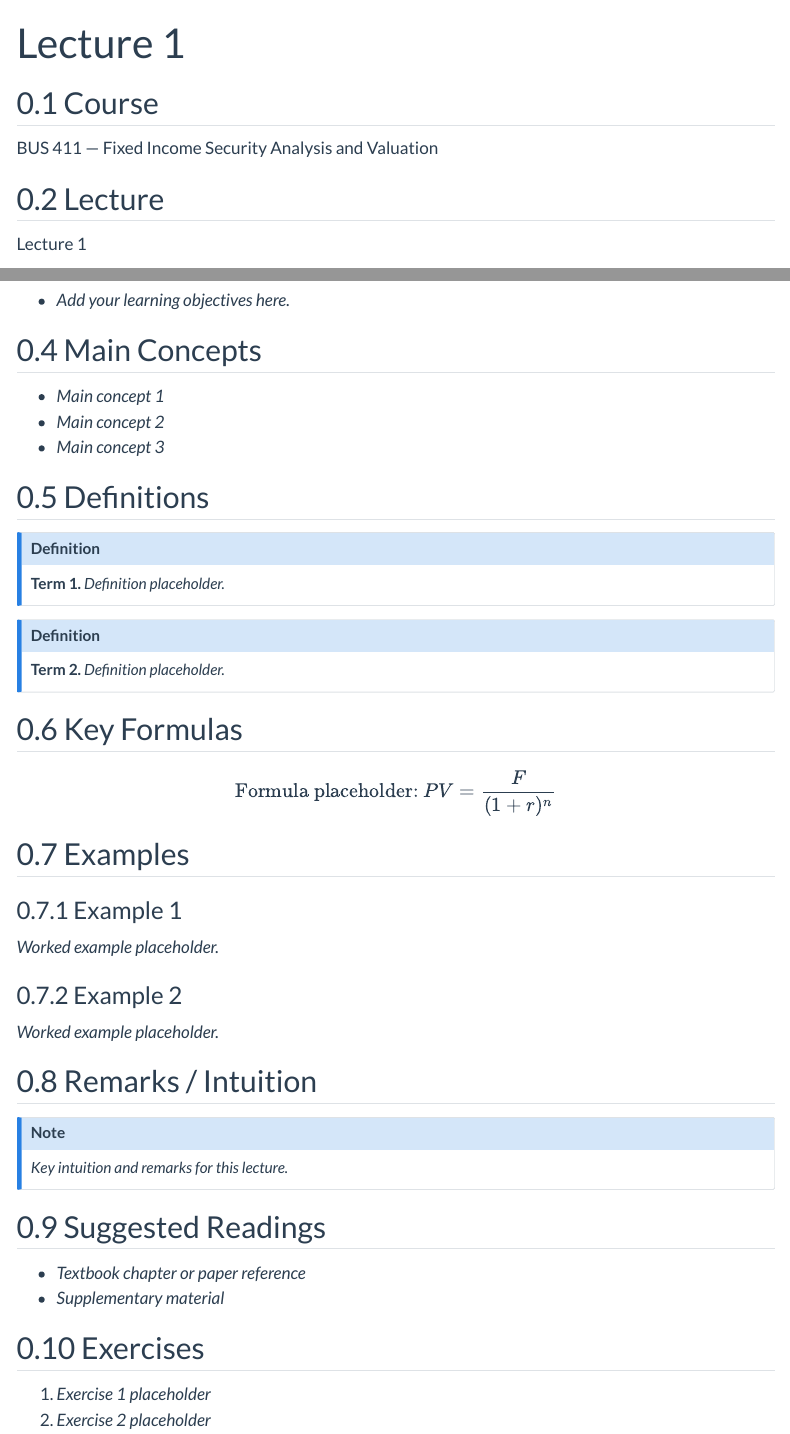
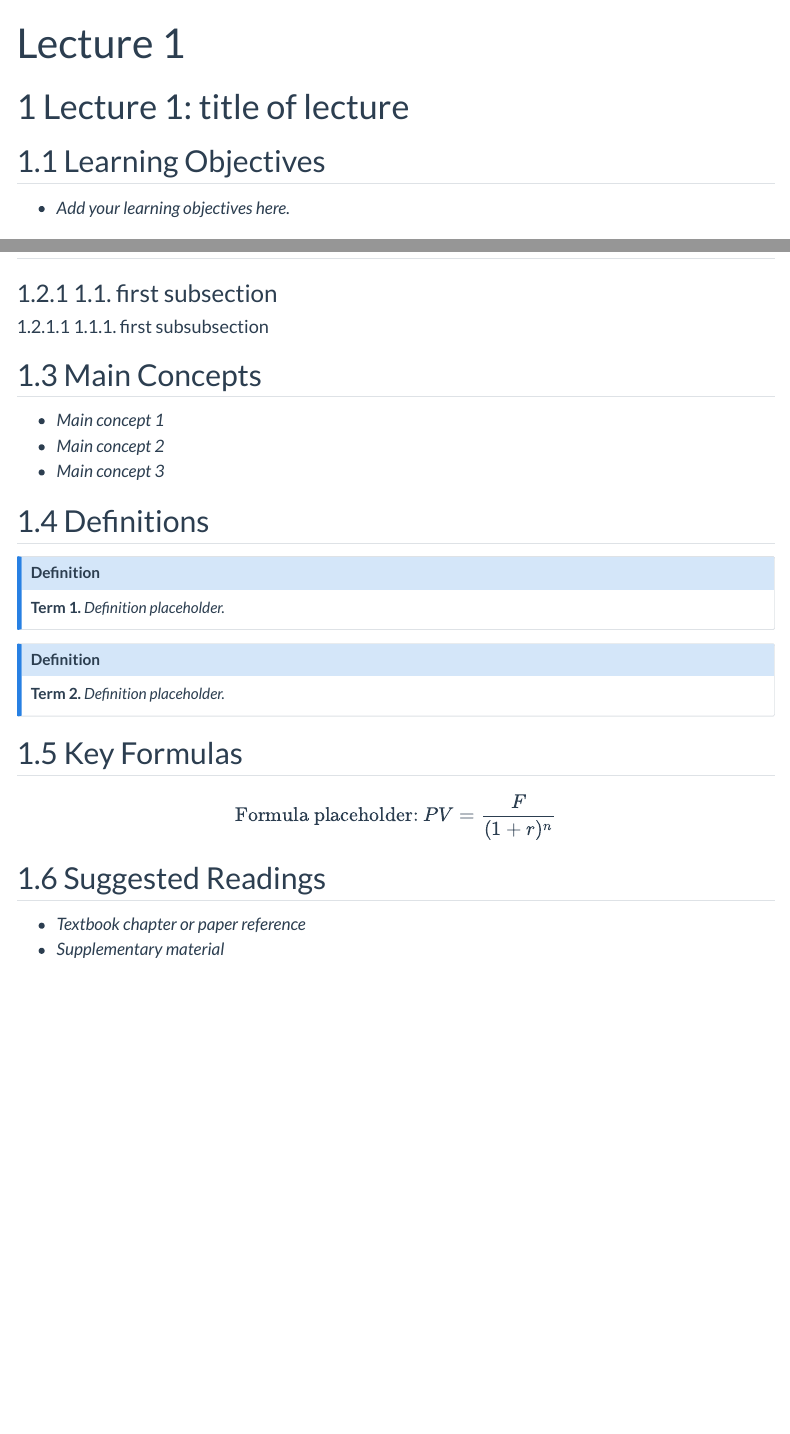
Before and after one commit to AliBoloor/BUS411, a Quarto document (lecture_notes/lec1.qmd): the page in a window 1100 px wide, from its top, and a second part further down, joined at a grey line. Rendered offline with R 4.5, knitr and Pandoc in place of Quarto, with nearby package versions; menus at the side of the page are left out.

Commit message:
Update lecture 1 and site
Made-with: Cursor

```diff
--- a/lecture_notes/lec1.qmd
+++ b/lecture_notes/lec1.qmd
@@ -10,13 +10,7 @@ format:
     number-sections: true
 ---
 
-## Course
-
-BUS 411 — Fixed Income Security Analysis and Valuation
-
-## Lecture
-
-Lecture 1
+# Lecture 1: title of lecture
 
 ## Learning Objectives
 
@@ -24,3 +20,8 @@ Lecture 1
+### 1.1. first subsection
+#### 1.1.1. first subsubsection
+
+
+
 
 ## Main Concepts
 
@@ -40,32 +41,13 @@ Lecture 1
 
 ## Key Formulas
 
-\[
+$$
 \text{Formula placeholder: } PV = \frac{F}{(1+r)^n}
-\]
+$$
 
-## Examples
 
-### Example 1
-
-*Worked example placeholder.*
-
-### Example 2
-
-*Worked example placeholder.*
-
-## Remarks / Intuition
-
-::: {.callout-note}
-*Key intuition and remarks for this lecture.*
-:::
 
 ## Suggested Readings
 
 - *Textbook chapter or paper reference*
 - *Supplementary material*
-
-## Exercises
-
-1. *Exercise 1 placeholder*
-2. *Exercise 2 placeholder*
```
Also changed, not shown: docs/search.json, lecture_notes/lec1.qmd (2 more changed lines), 3 other files.
